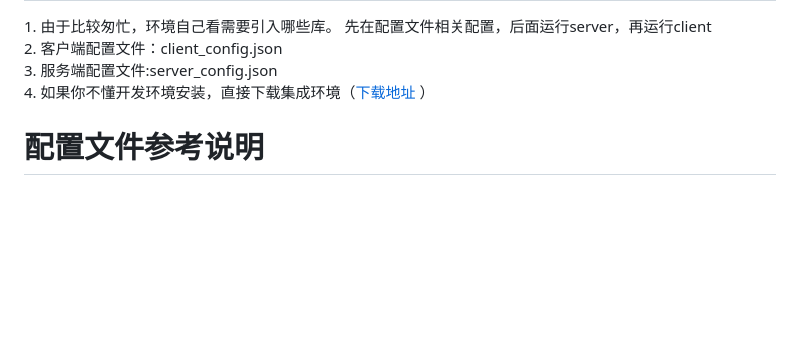
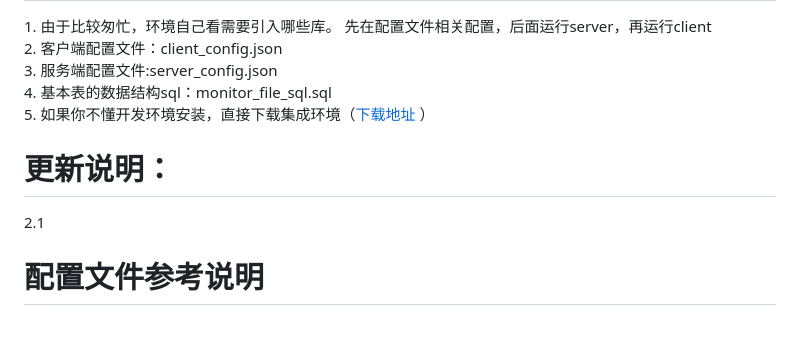
Before and after one commit to jiubanyipeng1/single, a Markdown page: 监视文件系统/README.md, the part around the change. GitHub-like rendering; blank space fills up the shorter version.

```diff
--- a/监视文件系统/README.md
+++ b/监视文件系统/README.md
@@ -6,8 +6,10 @@
 1. 由于比较匆忙，环境自己看需要引入哪些库。 先在配置文件相关配置，后面运行server，再运行client<br>
 2. 客户端配置文件：client_config.json <br>
 3. 服务端配置文件:server_config.json <br>
-4. 如果你不懂开发环境安装，直接下载集成环境（<a href="https://github.com/jiubanyipeng1/single/releases/tag/2.1" target="_blank">下载地址</a> ）<br>
-
+4. 基本表的数据结构sql：monitor_file_sql.sql <br>
+5. 如果你不懂开发环境安装，直接下载集成环境（<a href="https://github.com/jiubanyipeng1/single/releases/tag/2.1" target="_blank">下载地址</a> ）<br>
+<h1>更新说明：</h1>
+2.1
 <h1> 配置文件参考说明 </h1>
 <table>
     <caption><h5>server_config文件说明：</h5></caption>
```
